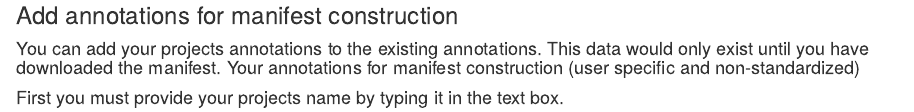
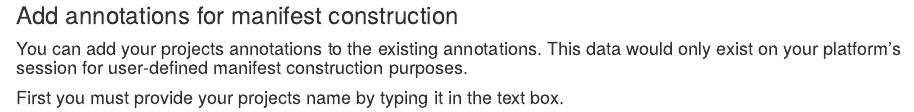
Before and after one commit to Sage-Bionetworks/annotationUI, an R Markdown document (vignettes/howto.Rmd): the page in a window 1100 px wide, from 1990 px down. Rendered offline with R 4.5, knitr and Pandoc, with nearby package versions.

Commit message:
Create howto.Rmd

```diff
--- a/vignettes/howto.Rmd
+++ b/vignettes/howto.Rmd
@@ -23,7 +23,7 @@
 
 ### Add annotations for manifest construction
 
-#### You can add your projects annotations to the existing annotations. This data would only exist until you have downloaded the manifest. Your annotations for manifest construction (user specific and non-standardized)
+#### You can add your projects annotations to the existing annotations. This data would only exist on your platform's session for user-defined manifest construction purposes.
 
 #### First you must provide your projects name by typing it in the text box.
 
```
